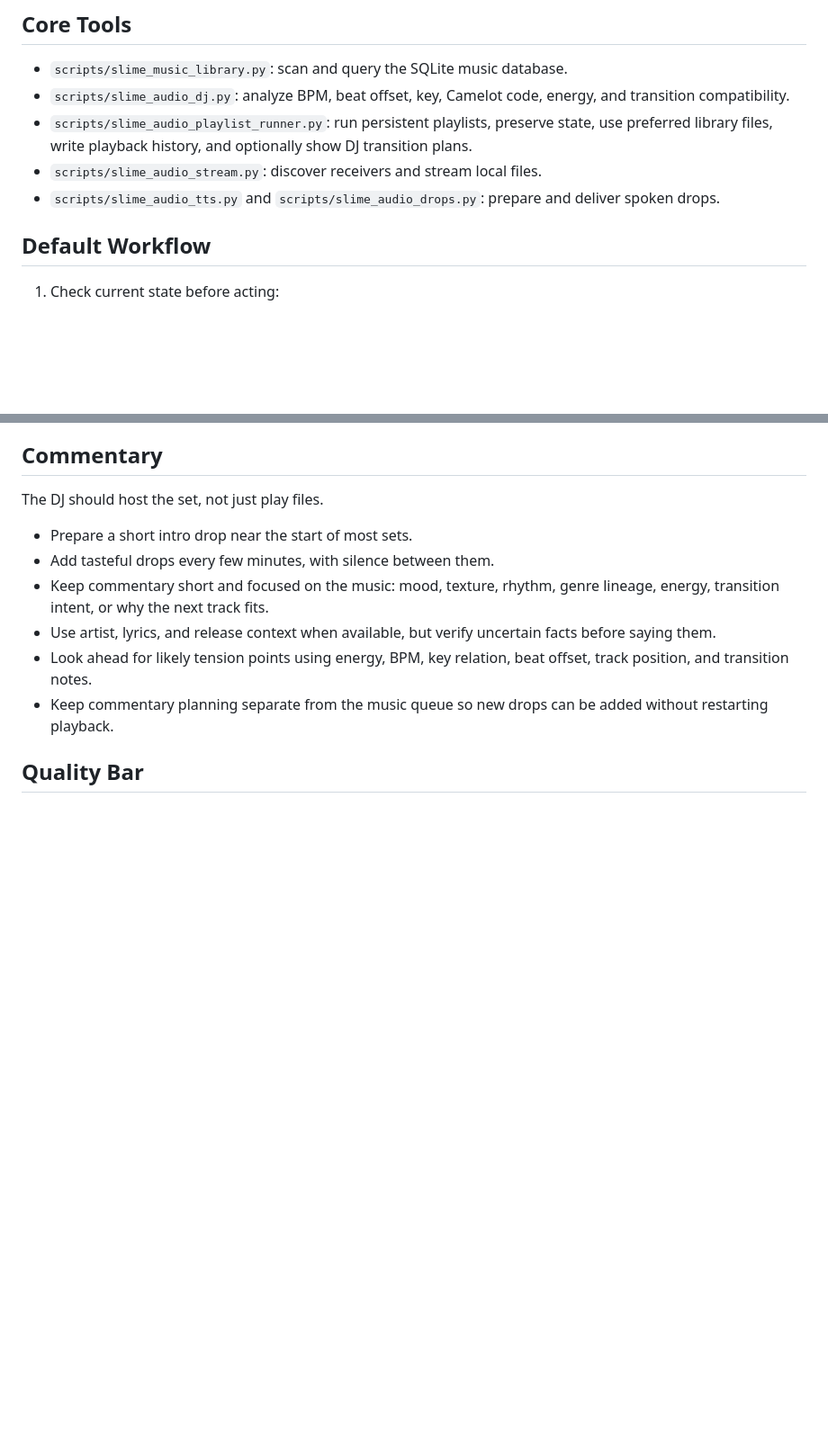
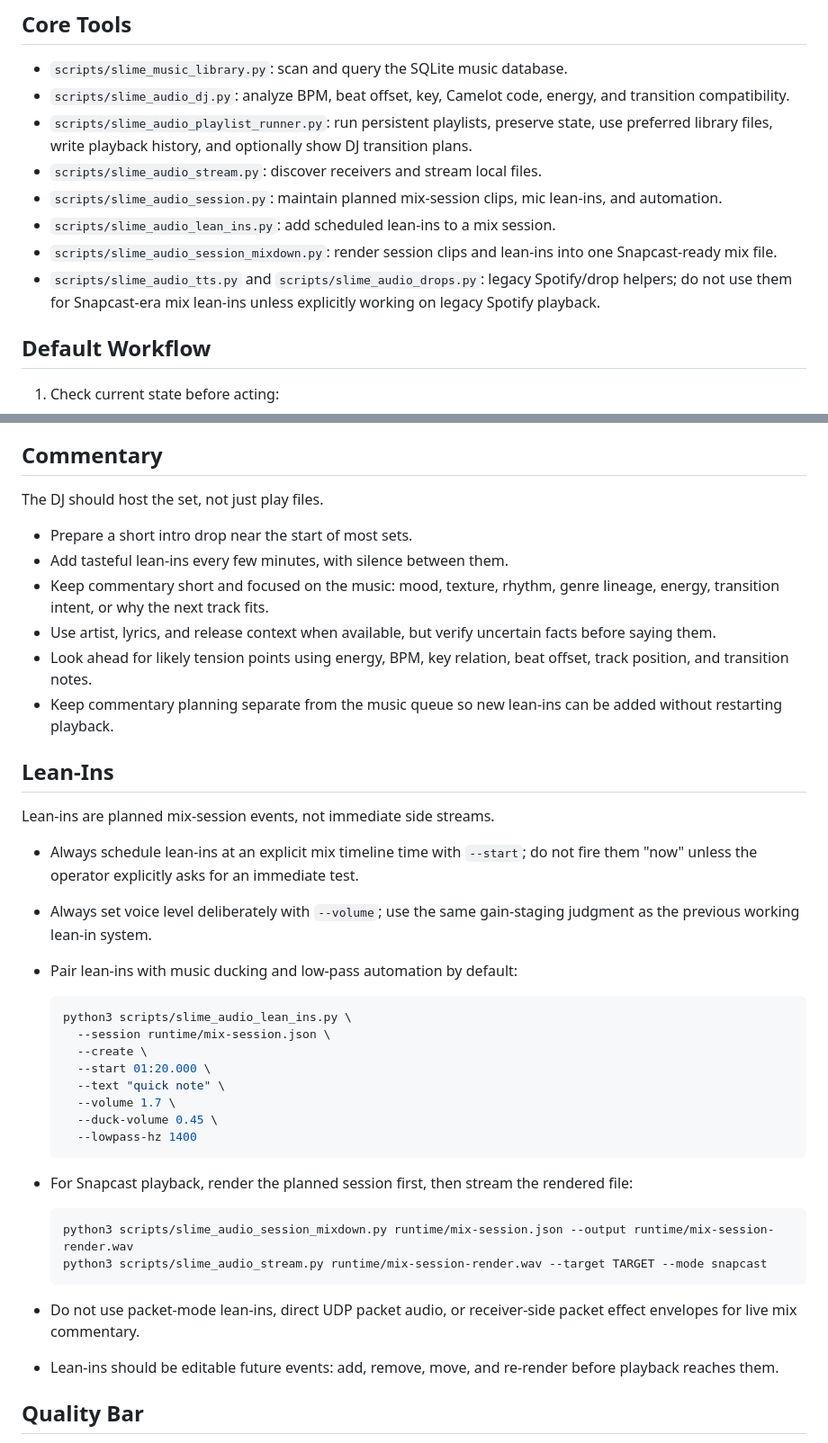
Before and after one commit to squidward-slimelab/slime-audio, a Markdown page: skills/slime-audio-dj/SKILL.md, 2 parts joined by grey strips. Shown at 90% size. Drawn GitHub-style; blank space fills up the shorter version.

Commit message:
Document scheduled lean-ins in DJ skill

````diff
--- a/skills/slime-audio-dj/SKILL.md
+++ b/skills/slime-audio-dj/SKILL.md
@@ -21,7 +21,10 @@ Keep this skill generic and portable.
 - `scripts/slime_audio_dj.py`: analyze BPM, beat offset, key, Camelot code, energy, and transition compatibility.
 - `scripts/slime_audio_playlist_runner.py`: run persistent playlists, preserve state, use preferred library files, write playback history, and optionally show DJ transition plans.
 - `scripts/slime_audio_stream.py`: discover receivers and stream local files.
-- `scripts/slime_audio_tts.py` and `scripts/slime_audio_drops.py`: prepare and deliver spoken drops.
+- `scripts/slime_audio_session.py`: maintain planned mix-session clips, mic lean-ins, and automation.
+- `scripts/slime_audio_lean_ins.py`: add scheduled lean-ins to a mix session.
+- `scripts/slime_audio_session_mixdown.py`: render session clips and lean-ins into one Snapcast-ready mix file.
+- `scripts/slime_audio_tts.py` and `scripts/slime_audio_drops.py`: legacy Spotify/drop helpers; do not use them for Snapcast-era mix lean-ins unless explicitly working on legacy Spotify playback.
 
 ## Default Workflow
 
@@ -78,11 +81,40 @@ Keep this skill generic and portable.
 The DJ should host the set, not just play files.
 
 - Prepare a short intro drop near the start of most sets.
-- Add tasteful drops every few minutes, with silence between them.
+- Add tasteful lean-ins every few minutes, with silence between them.
 - Keep commentary short and focused on the music: mood, texture, rhythm, genre lineage, energy, transition intent, or why the next track fits.
 - Use artist, lyrics, and release context when available, but verify uncertain facts before saying them.
 - Look ahead for likely tension points using energy, BPM, key relation, beat offset, track position, and transition notes.
-- Keep commentary planning separate from the music queue so new drops can be added without restarting playback.
+- Keep commentary planning separate from the music queue so new lean-ins can be added without restarting playback.
+
+## Lean-Ins
+
+Lean-ins are planned mix-session events, not immediate side streams.
+
+- Always schedule lean-ins at an explicit mix timeline time with `--start`; do not fire them "now" unless the operator explicitly asks for an immediate test.
+- Always set voice level deliberately with `--volume`; use the same gain-staging judgment as the previous working lean-in system.
+- Pair lean-ins with music ducking and low-pass automation by default:
+
+  ```bash
+  python3 scripts/slime_audio_lean_ins.py \
+    --session runtime/mix-session.json \
+    --create \
+    --start 01:20.000 \
+    --text "quick note" \
+    --volume 1.7 \
+    --duck-volume 0.45 \
+    --lowpass-hz 1400
+  ```
+
+- For Snapcast playback, render the planned session first, then stream the rendered file:
+
+  ```bash
+  python3 scripts/slime_audio_session_mixdown.py runtime/mix-session.json --output runtime/mix-session-render.wav
+  python3 scripts/slime_audio_stream.py runtime/mix-session-render.wav --target TARGET --mode snapcast
+  ```
+
+- Do not use packet-mode lean-ins, direct UDP packet audio, or receiver-side packet effect envelopes for live mix commentary.
+- Lean-ins should be editable future events: add, remove, move, and re-render before playback reaches them.
 
 ## Quality Bar
 
````
